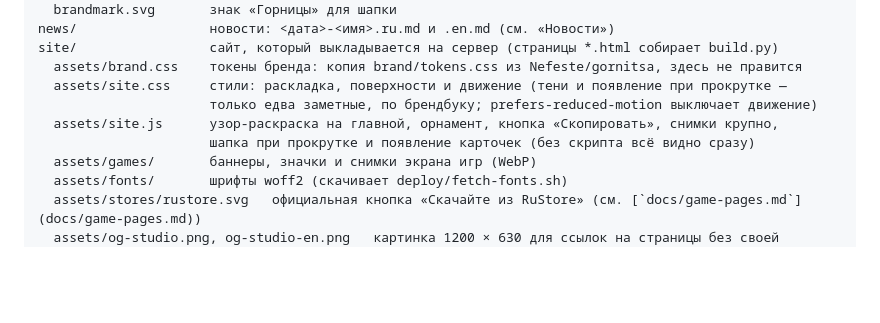
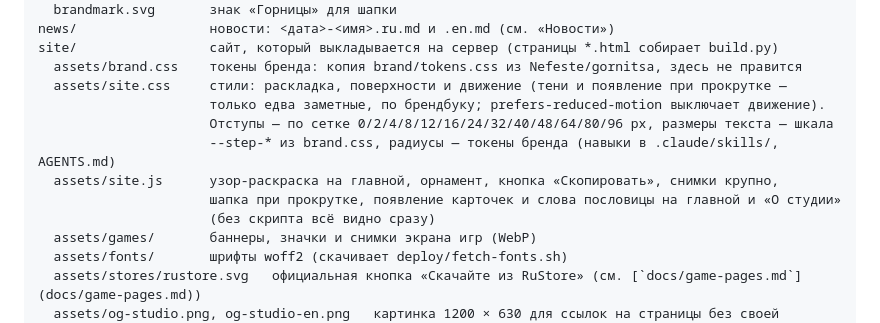
Before and after one commit to Nefeste/gornitsagames, a Markdown page: README.md, the part around the change. Drawn GitHub-style; blank space fills up the shorter version.

Commit message:
Документы: аудит сайта по навыкам дизайна — журнал и README
Co-Authored-By: Claude Opus 5.5 <noreply@anthropic.com>
Claude-Session: https://claude.ai/code/session_01WYzcq4S1MGSVt2diiyAsBZ

```diff
--- a/README.md
+++ b/README.md
@@ -35,9 +35,12 @@ news/                 новости: <дата>-<имя>.ru.md и .en.md (см.
 site/                 сайт, который выкладывается на сервер (страницы *.html собирает build.py)
   assets/brand.css    токены бренда: копия brand/tokens.css из Nefeste/gornitsa, здесь не правится
   assets/site.css     стили: раскладка, поверхности и движение (тени и появление при прокрутке —
-                      только едва заметные, по брендбуку; prefers-reduced-motion выключает движение)
+                      только едва заметные, по брендбуку; prefers-reduced-motion выключает движение).
+                      Отступы — по сетке 0/2/4/8/12/16/24/32/40/48/64/80/96 px, размеры текста — шкала
+                      --step-* из brand.css, радиусы — токены бренда (навыки в .claude/skills/, AGENTS.md)
   assets/site.js      узор-раскраска на главной, орнамент, кнопка «Скопировать», снимки крупно,
-                      шапка при прокрутке и появление карточек (без скрипта всё видно сразу)
+                      шапка при прокрутке, появление карточек и слова пословицы на главной и «О студии»
+                      (без скрипта всё видно сразу)
   assets/games/       баннеры, значки и снимки экрана игр (WebP)
   assets/fonts/       шрифты woff2 (скачивает deploy/fetch-fonts.sh)
   assets/stores/rustore.svg   официальная кнопка «Скачайте из RuStore» (см. [`docs/game-pages.md`](docs/game-pages.md))
```
Also changed, not shown: docs/journal/2026-11.md (+2 -0 lines).
